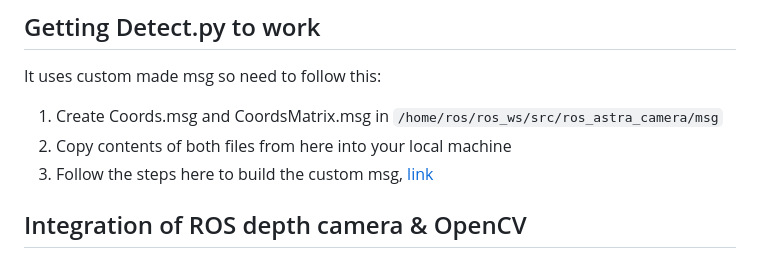
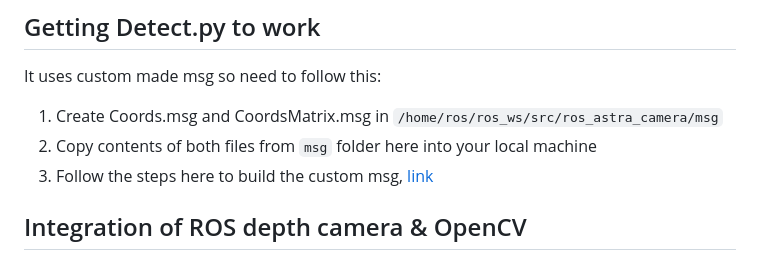
Before and after one commit to ShadowofSkull/depth_camera, a Markdown page: README.md, the part around the change. Rendered like a GitHub page.

Commit message:
extra doc to previous commit

```diff
--- a/README.md
+++ b/README.md
@@ -54,7 +54,7 @@
 ## Getting Detect.py to work
 It uses custom made msg so need to follow this:
 1. Create Coords.msg and CoordsMatrix.msg in `/home/ros/ros_ws/src/ros_astra_camera/msg`
-2. Copy contents of both files from here into your local machine
+2. Copy contents of both files from `msg` folder here into your local machine
 3. Follow the steps here to build the custom msg, [link](http://wiki.ros.org/ROS/Tutorials/CreatingMsgAndSrv#Common_step_for_msg_and_srv)
 
 ## Integration of ROS depth camera & OpenCV
```
